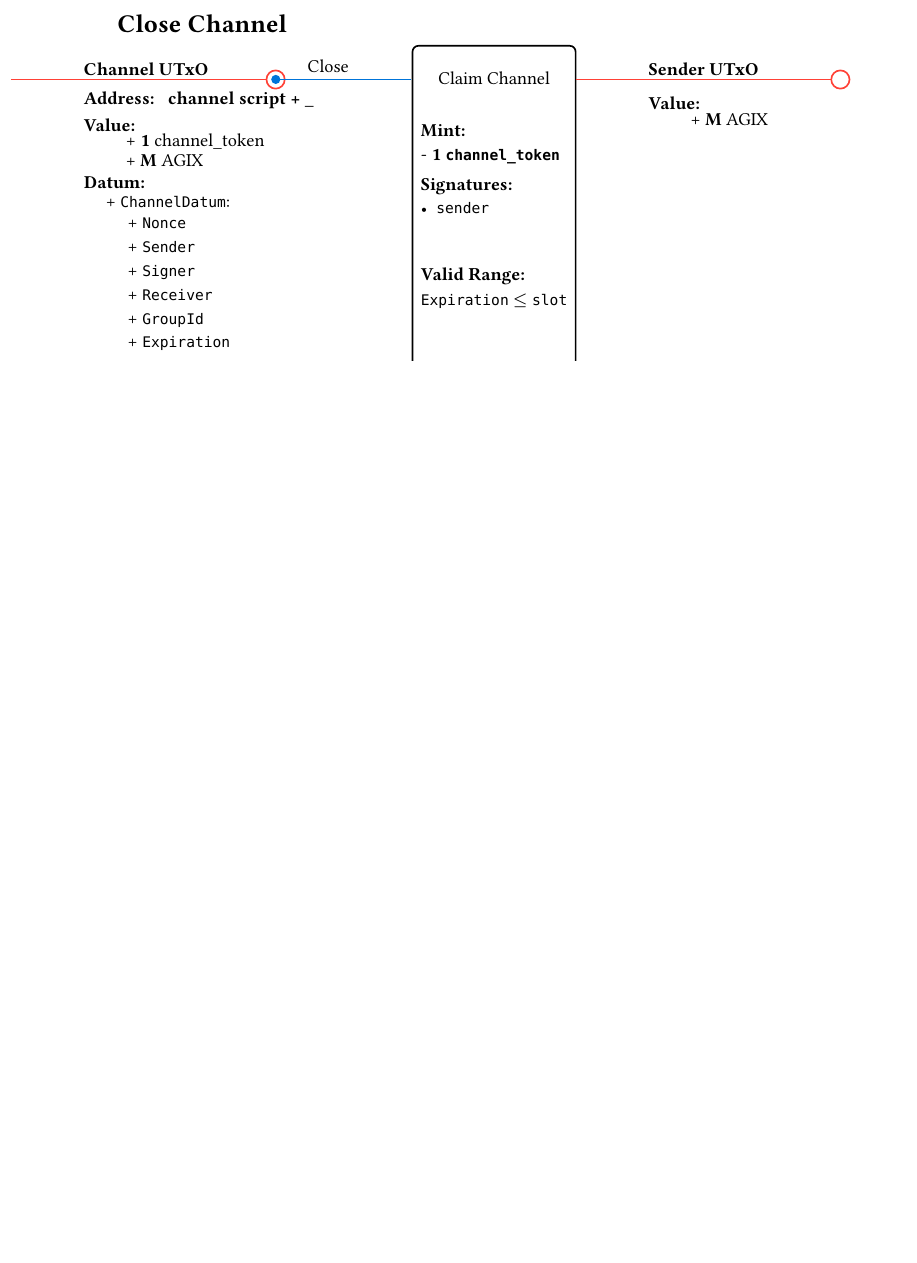
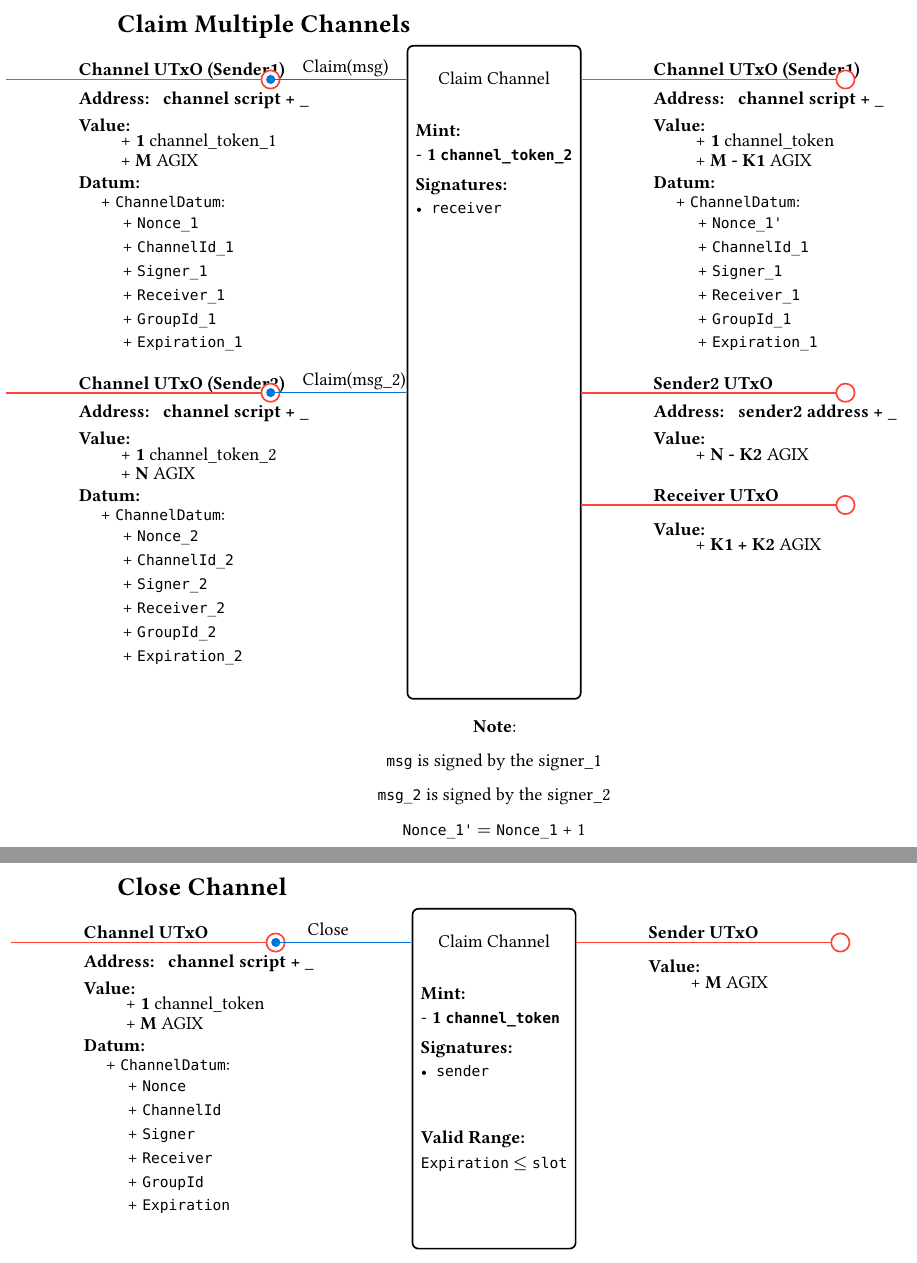
Before and after one commit to txpipe-shop/tx3-multiparty-escrow, a Typst document (docs/typ/txs.typ): part of page 4 of 4 before the commit and two parts of pages 4 and 5 of 5 after it, the two joined at a grey line, cut at the place of the change, the shorter picture padded with empty space. The pictures show the PDF file docs/typ/txs.pdf that the author committed with the source.

Commit message:
include multi claim transaction diagram

```diff
--- a/docs/typ/txs.typ
+++ b/docs/typ/txs.typ
@@ -182,3 +182,12 @@ ChannelDatum : (
 #tx_claim_channel
 #v(2cm)
 
+#let tx_multiclaim_channel = [
+  #vanilla_transaction("Claim Channel",
+  inputs: (
+    (
+      name: "Channel UTxO (Sender1)",
+      address: "channel script + _",
+      value: (
+        "channel_token_1": "1",
+        AGIX: "M"
@@ -184,0 +205,8 @@ ChannelDatum : (
+      redeemer: "Claim(msg)",
+    ),
+    (
+      name: "Channel UTxO (Sender2)",
+      address: "channel script + _",
+      value: (
+        "channel_token_2": "1",
+        AGIX: "N"
@@ -184,0 +227,7 @@ ChannelDatum : (
+  outputs: (
+    (
+      name: "Channel UTxO (Sender1)",
+      address: "channel script + _",
+      value: (
+        "channel_token": "1",
+        AGIX: "M - K1"
@@ -185,3 +263,21 @@ ChannelDatum : (
+  signatures: ((`receiver`), ),
+  notes: [
+    #v(0.1pt)
+    `msg` is signed by the signer_1
+    #v(0.1pt)
+    `msg_2` is signed by the signer_2
+    #v(0.1pt)
+    `Nonce_1'` $=$ `Nonce_1` + 1
+  ]
+)
+]
+
+#pagebreak()
+= Claim Multiple Channels
+#tx_multiclaim_channel
+#v(2cm)
+
+
 #let tx_close_channel = [
   #vanilla_transaction("Claim Channel",
   inputs: (
```
Also changed, not shown: docs/typ/txs.pdf, docs/typ/txs.typ (54 more changed lines).
